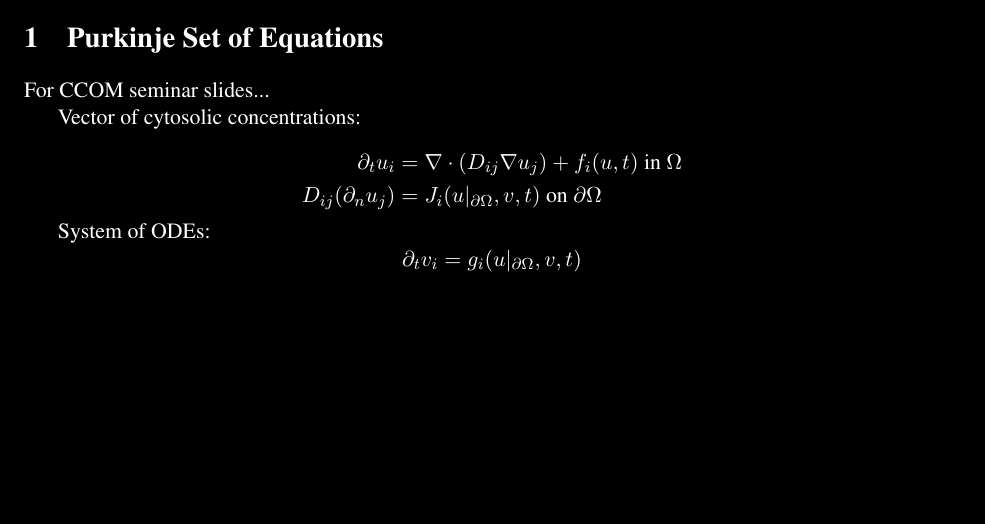
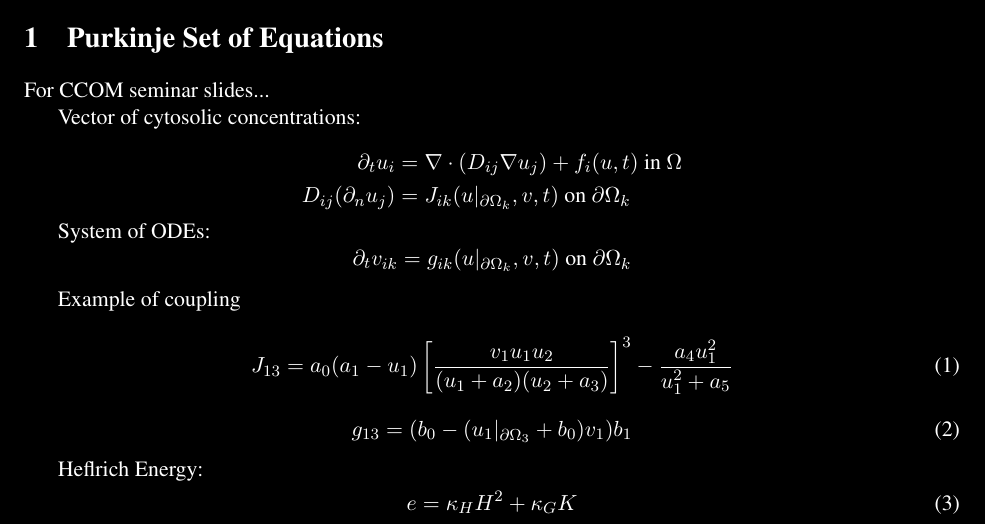
Before and after one commit to justinlaughlin/latex-scratch, a LaTeX document (main.tex): part of the page, cut so that both start at the same text, the shorter picture padded with empty space. Compiled offline with pdfLaTeX.

Commit message:
updated equations for ccom seminar

```diff
--- a/main.tex
+++ b/main.tex
@@ -144,14 +144,29 @@ Vector of cytosolic concentrations:
 
 \begin{align*}
 \partial_t u_i &= \nabla \cdot (D_{ij} \nabla u_j) + f_i(u,t) ~\text{in}~ \Omega \\
-D_{ij} (\partial_n u_j) &= J_i(u|_{\partial\Omega},v,t) ~\text{on}~ \partial\Omega
+D_{ij} (\partial_n u_j) &= J_{ik}(u|_{\partial\Omega_k},v,t) ~\text{on}~ \partial\Omega_k
 \end{align*}
 
 System of ODEs:
 \begin{align*}
-\partial_t v_i = g_i(u|_{\partial\Omega},v,t)
+\partial_t v_{ik} = g_{ik}(u|_{\partial\Omega_k},v,t) ~\text{on}~ \partial\Omega_k
 \end{align*}
 
+Example of coupling
+
+\begin{equation}
+J_{13} = a_0(a_1-u_1) \left[\frac{v_1 u_1 u_2}{(u_1+a_2)(u_2+a_3)} \right]^3 - \frac{a_4 u_1^2}{u_1^2 + a_5}
+\end{equation}
+\begin{equation}
+g_{13} = (b_0 - (u_1|_{\partial\Omega_3} + b_0)v_1)b_1
+\end{equation}
+
+
+
+Heflrich Energy:
+\begin{equation}
+	e = \kappa_H H^2 + \kappa_G K
+\end{equation}
 
 
 % References
```
Also changed, not shown: main.pdf, 2 other files.
